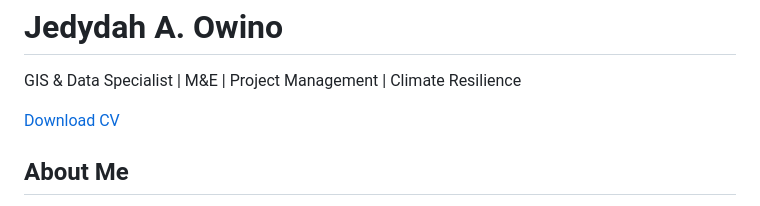
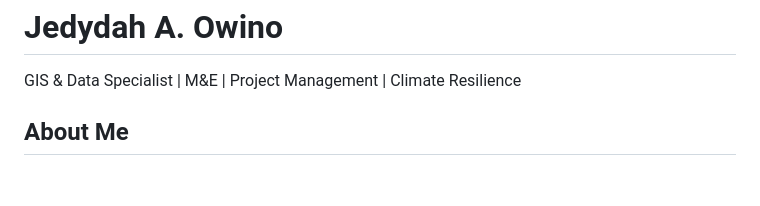
Before and after one commit to jaydee2015/jaydee2015.github.io, a Markdown page: README.md, the part around the change. GitHub-like rendering; blank space fills up the shorter version.

```diff
--- a/README.md
+++ b/README.md
@@ -11,7 +11,7 @@
   <div class="container">
     <h1 class="fw-bold">Jedydah A. Owino</h1>
     <p class="lead">GIS & Data Specialist | M&E | Project Management | Climate Resilience</p>
-    <a href="assets/Jedydah_Owino_CV.pdf" class="btn btn-primary" target="_blank">Download CV</a>
+    <a href="assets/Jedydah_Owino_CV.pdf" class="btn btn-primary" target="_blank">
   </div>
 </section>
 
```
